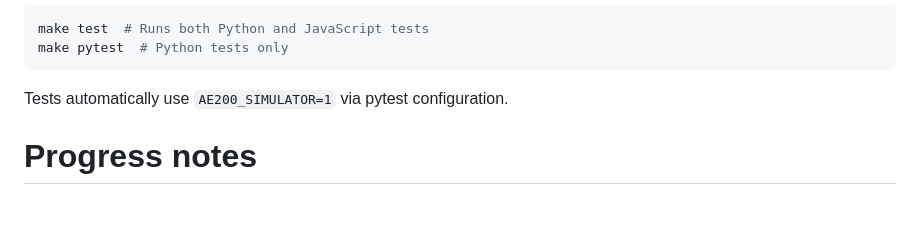
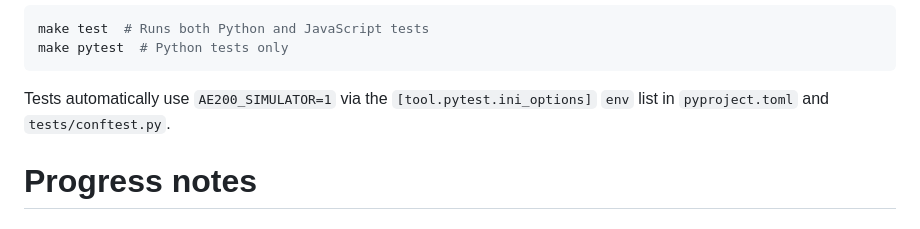
Before and after one commit to basistech-llc/temperature-bot, a Markdown page: doc/deg-progress-notes.md, the part around the change. GitHub-like rendering.

Commit message:
doc: point to exact files setting AE200_SIMULATOR in pytest

````diff
--- a/doc/deg-progress-notes.md
+++ b/doc/deg-progress-notes.md
@@ -203,7 +203,7 @@ make test  # Runs both Python and JavaScript tests
 make pytest  # Python tests only
 ```
 
-Tests automatically use `AE200_SIMULATOR=1` via pytest configuration.
+Tests automatically use `AE200_SIMULATOR=1` via the `[tool.pytest.ini_options]` `env` list in `pyproject.toml` and `tests/conftest.py`.
 
 
 # Progress notes
````
